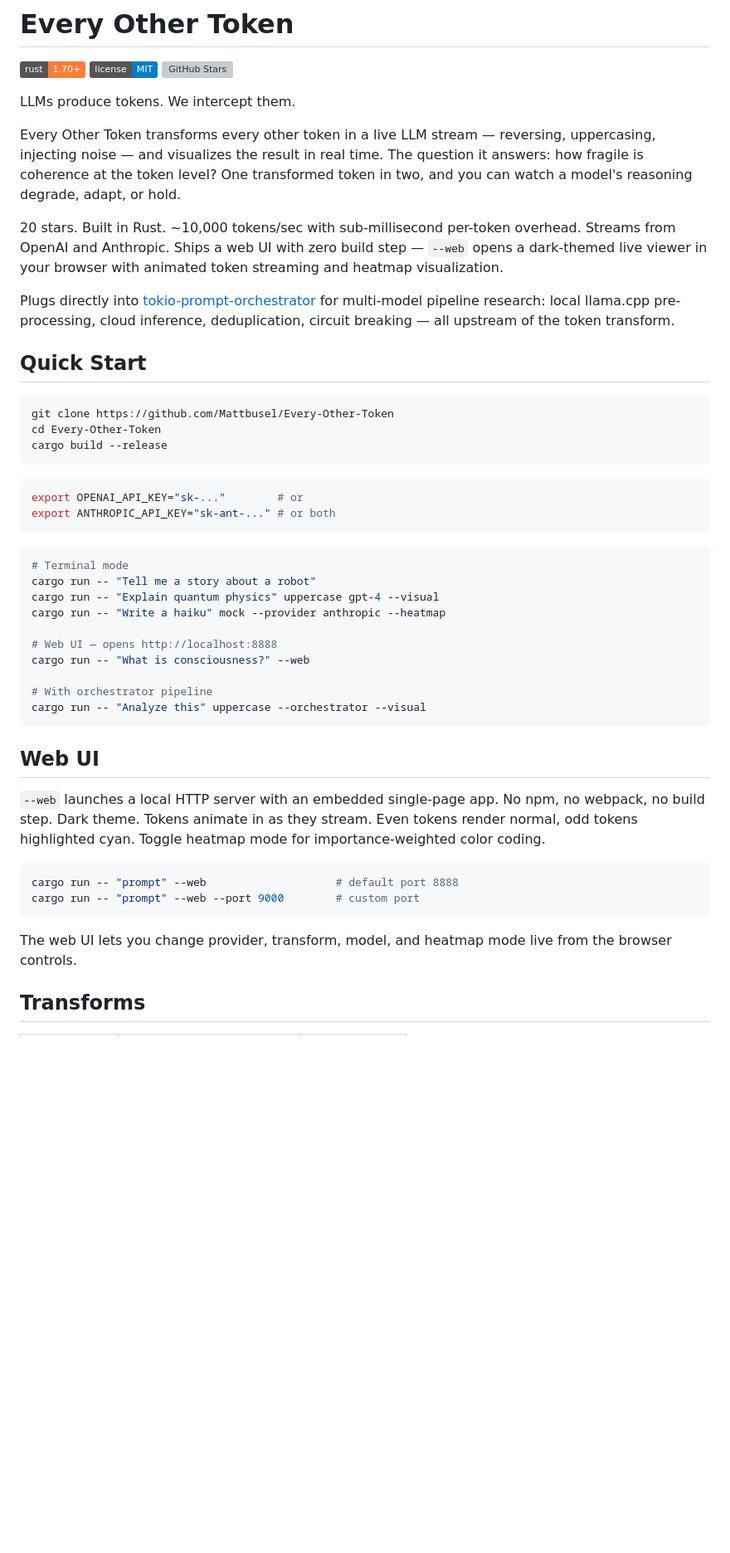
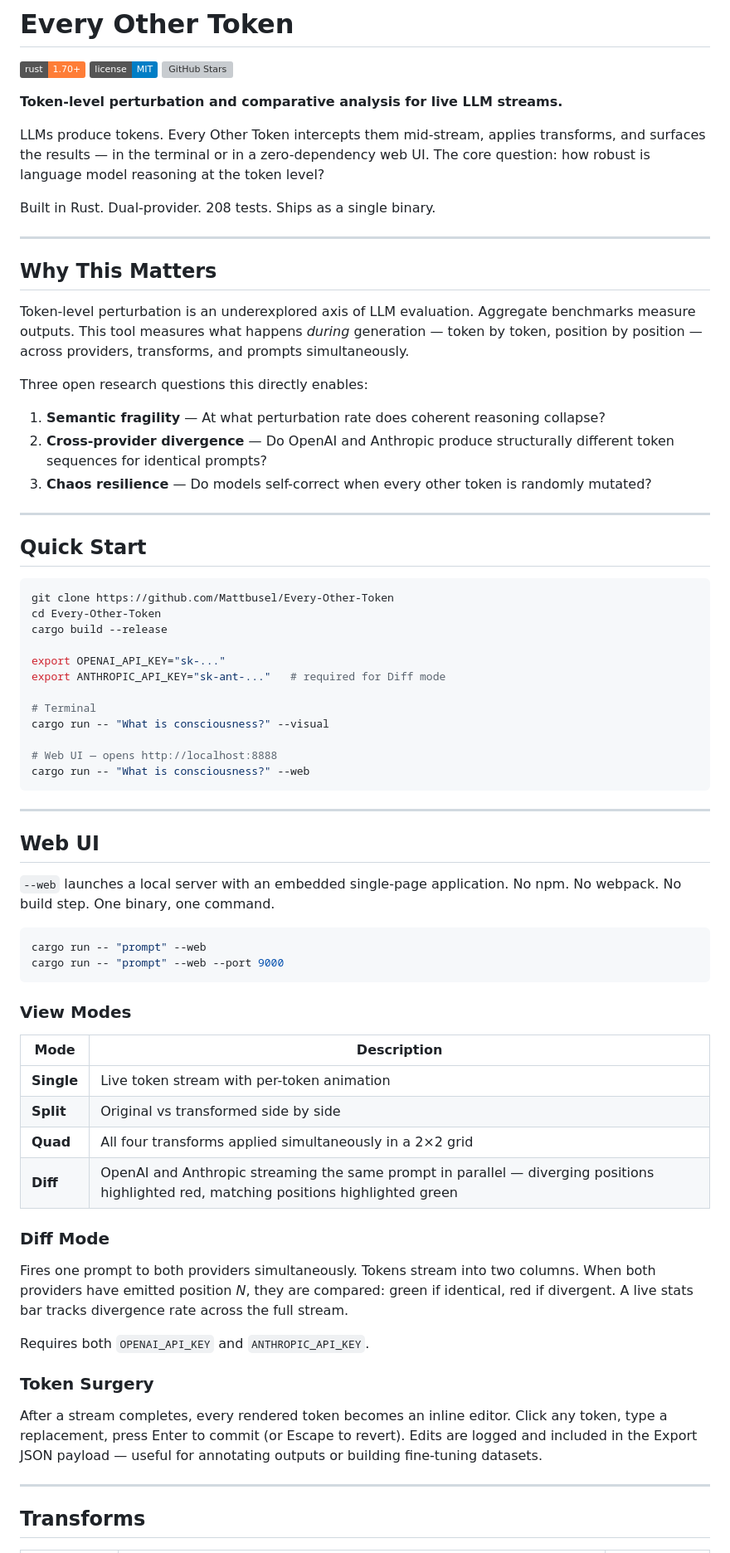
Before and after one commit to Mattbusel/Every-Other-Token, a Markdown page: README.md, the part around one of its changes. Shown at 83% size. Drawn GitHub-style; badges without logos; blank space fills up the shorter version; grey boxes are pictures that could not be loaded.

````diff
--- a/README.md
+++ b/README.md
@@ -4,13 +4,25 @@
 [![MIT License](https://img.shields.io/badge/license-MIT-blue.svg)](LICENSE)
 [![GitHub Stars](https://img.shields.io/github/stars/Mattbusel/Every-Other-Token?style=social)](https://github.com/Mattbusel/Every-Other-Token)
 
-LLMs produce tokens. We intercept them.
+**Token-level perturbation and comparative analysis for live LLM streams.**
 
-Every Other Token transforms every other token in a live LLM stream — reversing, uppercasing, injecting noise — and visualizes the result in real time. The question it answers: how fragile is coherence at the token level? One transformed token in two, and you can watch a model's reasoning degrade, adapt, or hold.
+LLMs produce tokens. Every Other Token intercepts them mid-stream, applies transforms, and surfaces the results — in the terminal or in a zero-dependency web UI. The core question: how robust is language model reasoning at the token level?
 
-20 stars. Built in Rust. ~10,000 tokens/sec with sub-millisecond per-token overhead. Streams from OpenAI and Anthropic. Ships a web UI with zero build step — `--web` opens a dark-themed live viewer in your browser with animated token streaming and heatmap visualization.
+Built in Rust. Dual-provider. 208 tests. Ships as a single binary.
 
-Plugs directly into [tokio-prompt-orchestrator](https://github.com/Mattbusel/tokio-prompt-orchestrator) for multi-model pipeline research: local llama.cpp pre-processing, cloud inference, deduplication, circuit breaking — all upstream of the token transform.
+---
+
+## Why This Matters
+
+Token-level perturbation is an underexplored axis of LLM evaluation. Aggregate benchmarks measure outputs. This tool measures what happens *during* generation — token by token, position by position — across providers, transforms, and prompts simultaneously.
+
+Three open research questions this directly enables:
+
+1. **Semantic fragility** — At what perturbation rate does coherent reasoning collapse?
+2. **Cross-provider divergence** — Do OpenAI and Anthropic produce structurally different token sequences for identical prompts?
+3. **Chaos resilience** — Do models self-correct when every other token is randomly mutated?
+
+---
 
 ## Quick Start
 
@@ -18,36 +30,48 @@ Plugs directly into [tokio-prompt-orchestrator](https://github.com/Mattbusel/tok
 git clone https://github.com/Mattbusel/Every-Other-Token
 cd Every-Other-Token
 cargo build --release
-```
 
-```bash
-export OPENAI_API_KEY="sk-..."        # or
-export ANTHROPIC_API_KEY="sk-ant-..." # or both
-```
+export OPENAI_API_KEY="sk-..."
+export ANTHROPIC_API_KEY="sk-ant-..."   # required for Diff mode
 
-```bash
-# Terminal mode
-cargo run -- "Tell me a story about a robot"
-cargo run -- "Explain quantum physics" uppercase gpt-4 --visual
-cargo run -- "Write a haiku" mock --provider anthropic --heatmap
+# Terminal
+cargo run -- "What is consciousness?" --visual
 
 # Web UI — opens http://localhost:8888
 cargo run -- "What is consciousness?" --web
+```
 
-# With orchestrator pipeline
-cargo run -- "Analyze this" uppercase --orchestrator --visual
-```
+---
 
 ## Web UI
 
-`--web` launches a local HTTP server with an embedded single-page app. No npm, no webpack, no build step. Dark theme. Tokens animate in as they stream. Even tokens render normal, odd tokens highlighted cyan. Toggle heatmap mode for importance-weighted color coding.
+`--web` launches a local server with an embedded single-page application. No npm. No webpack. No build step. One binary, one command.
 
 ```bash
-cargo run -- "prompt" --web                    # default port 8888
-cargo run -- "prompt" --web --port 9000        # custom port
+cargo run -- "prompt" --web
+cargo run -- "prompt" --web --port 9000
 ```
 
-The web UI lets you change provider, transform, model, and heatmap mode live from the browser controls.
+### View Modes
+
+| Mode | Description |
+|------|-------------|
+| **Single** | Live token stream with per-token animation |
+| **Split** | Original vs transformed side by side |
+| **Quad** | All four transforms applied simultaneously in a 2×2 grid |
+| **Diff** | OpenAI and Anthropic streaming the same prompt in parallel — diverging positions highlighted red, matching positions highlighted green |
+
+### Diff Mode
+
+Fires one prompt to both providers simultaneously. Tokens stream into two columns. When both providers have emitted position *N*, they are compared: green if identical, red if divergent. A live stats bar tracks divergence rate across the full stream.
+
+Requires both `OPENAI_API_KEY` and `ANTHROPIC_API_KEY`.
+
+### Token Surgery
+
+After a stream completes, every rendered token becomes an inline editor. Click any token, type a replacement, press Enter to commit (or Escape to revert). Edits are logged and included in the Export JSON payload — useful for annotating outputs or building fine-tuning datasets.
+
+---
 
 ## Transforms
 
````
Also changed, not shown: other parts of README.md (+90 -20 lines).
